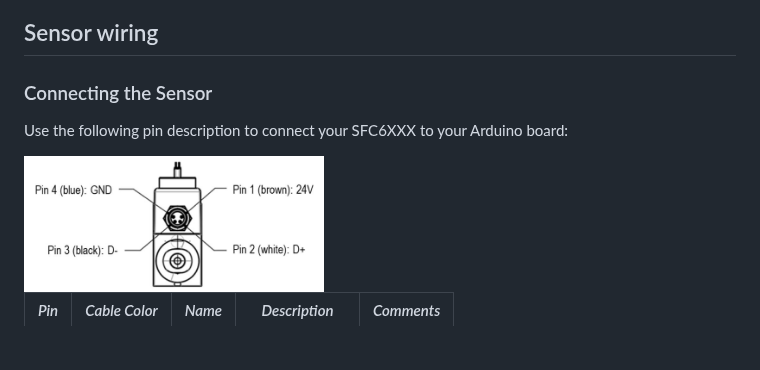
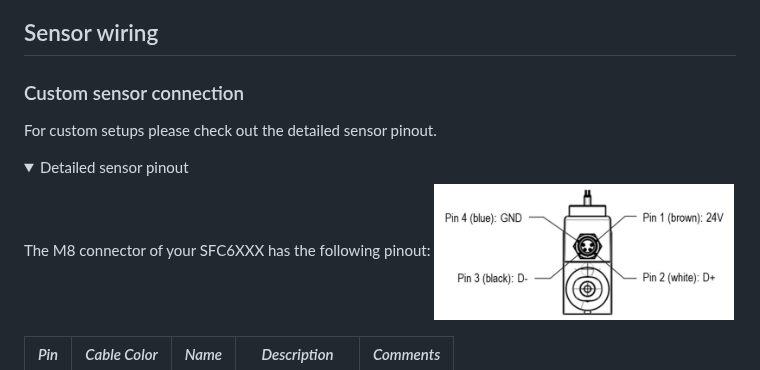
Before and after one commit to Sensirion/arduino-uart-sfx6xxx, a Markdown page: README.md, the part around one of its changes. Drawn GitHub-style; folded sections open; blank space fills up the shorter version.

```diff
--- a/README.md
+++ b/README.md
@@ -47,9 +47,16 @@ manager or `Add .ZIP Library`
 
 ## Sensor wiring
 
-### Connecting the Sensor
+### Custom sensor connection
 
-Use the following pin description to connect your SFC6XXX to your Arduino board:
+For custom setups please check out the detailed sensor pinout.
+
+<details>
+<summary>
+Detailed sensor pinout
+</summary>
+<p>
+The M8 connector of your SFC6XXX has the following pinout:
 
 <img src="images/product-pinout-sfc6xxx.png" width="300px">
 
```
Also changed, not shown: other parts of README.md (+41 -35 lines), images/SFC6xxxRS485ConverterPinout.png (added).
